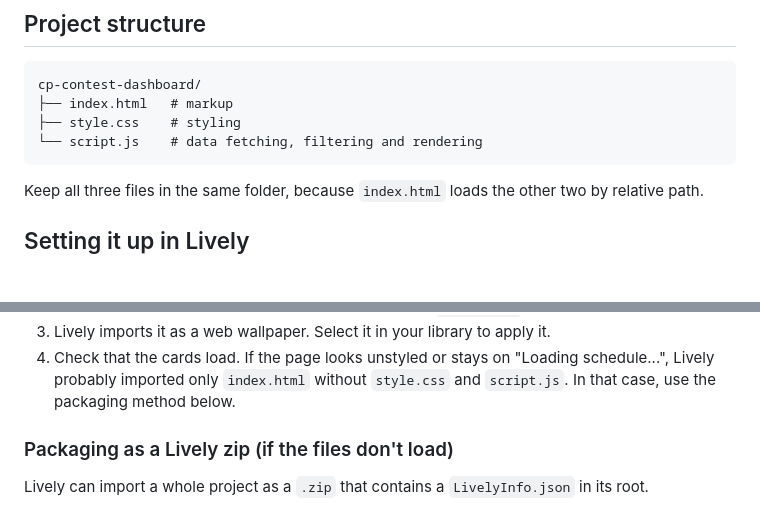
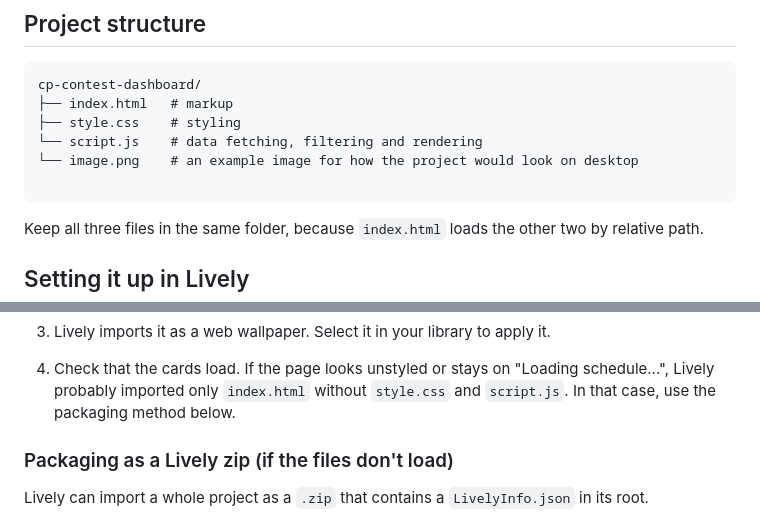
Before and after one commit to VanshM17/Contest-Dashboard-for-Desktop, a Markdown page: README.md, 2 parts joined by grey strips. Drawn GitHub-style; blank space fills up the shorter version.

Commit message:
Enhance README with setup instructions and images
Updated instructions for setting up in Lively and added an example image.

````diff
--- a/README.md
+++ b/README.md
@@ -32,6 +32,8 @@ cp-contest-dashboard/
 ├── index.html   # markup
 ├── style.css    # styling
 └── script.js    # data fetching, filtering and rendering
+└── image.png    # an example image for how the project would look on desktop
+
 ```
 
 Keep all three files in the same folder, because `index.html` loads the other two by relative path.
@@ -43,5 +51,5 @@ Keep all three files in the same folder, because `index.html` loads the other tw
 3. Lively imports it as a web wallpaper. Select it in your library to apply it.
-4. Check that the cards load. If the page looks unstyled or stays on "Loading schedule...", Lively probably imported only `index.html` without `style.css` and `script.js`. In that case, use the packaging method below.
+5. Check that the cards load. If the page looks unstyled or stays on "Loading schedule...", Lively probably imported only `index.html` without `style.css` and `script.js`. In that case, use the packaging method below.
 
 ### Packaging as a Lively zip (if the files don't load)
 
````
Also changed, not shown: other parts of README.md (+7 -1 lines).
